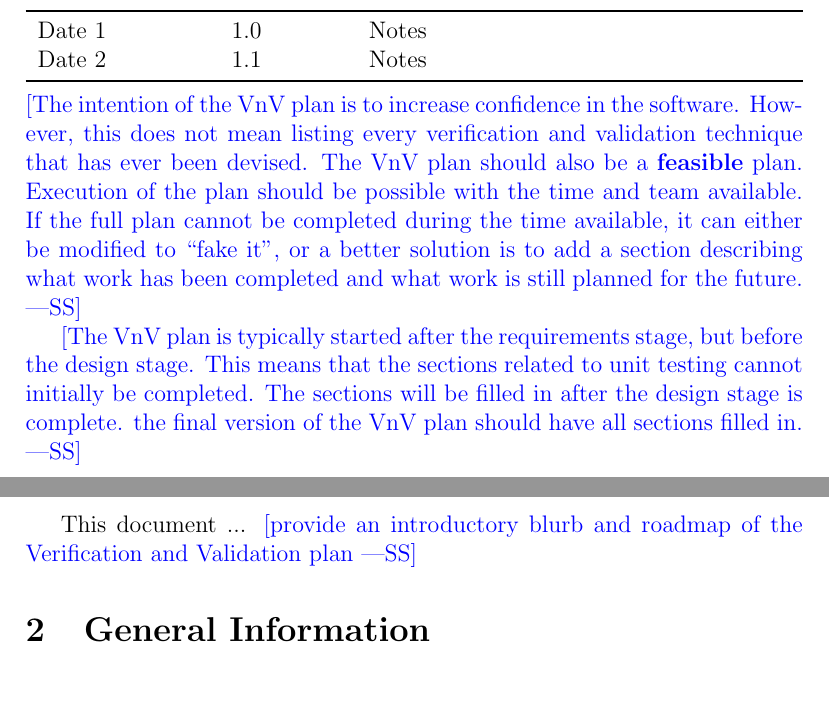
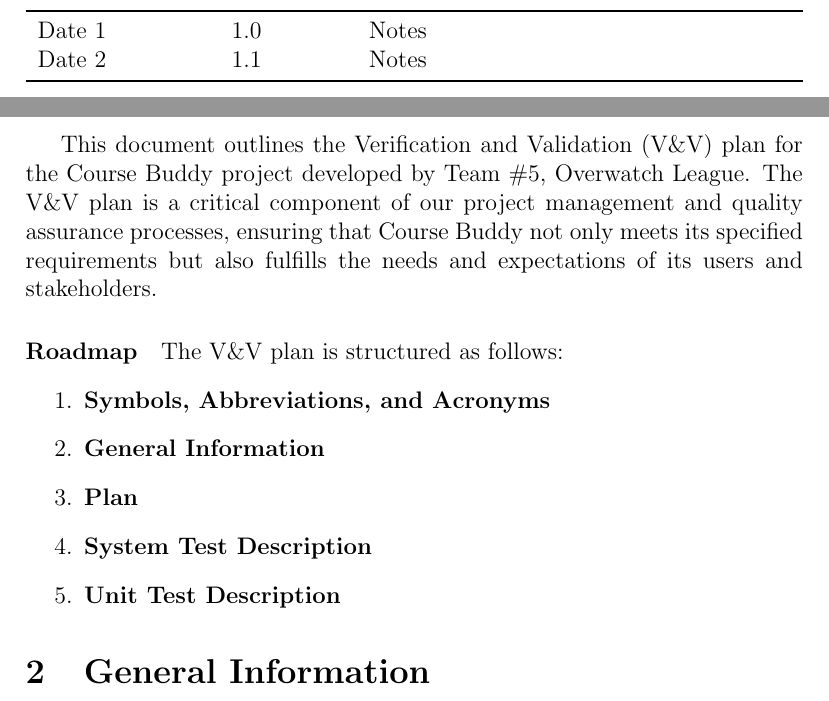
Before and after one commit to katrina799/4G06CapstoneProjectT5, a LaTeX document (docs/VnVPlan/VnVPlan.tex): two parts of pages 2 and 6 of 24 before the commit and two parts of pages 2 and 6 of 25 after it, joined at a grey line, cut so that both start at the same text. Compiled offline with pdfLaTeX.

Commit message:
VnV roadmap added

```diff
--- a/docs/VnVPlan/VnVPlan.tex
+++ b/docs/VnVPlan/VnVPlan.tex
@@ -37,19 +37,6 @@
 \end{tabularx}
 
 ~\\
-\wss{The intention of the VnV plan is to increase confidence in the software.
-However, this does not mean listing every verification and validation technique
-that has ever been devised.  The VnV plan should also be a \textbf{feasible}
-plan. Execution of the plan should be possible with the time and team available.
-If the full plan cannot be completed during the time available, it can either be
-modified to ``fake it'', or a better solution is to add a section describing
-what work has been completed and what work is still planned for the future.}
-
-\wss{The VnV plan is typically started after the requirements stage, but before
-the design stage.  This means that the sections related to unit testing cannot
-initially be completed.  The sections will be filled in after the design stage
-is complete.  the final version of the VnV plan should have all sections filled
-in.}
 
 \newpage
 
@@ -81,9 +68,17 @@
 
 \pagenumbering{arabic}
 
-This document ... \wss{provide an introductory blurb and roadmap of the
-  Verification and Validation plan}
+This document outlines the Verification and Validation (V\&V) plan for the Course Buddy project developed by Team \#5, Overwatch League. The V\&V plan is a critical component of our project management and quality assurance processes, ensuring that Course Buddy not only meets its specified requirements but also fulfills the needs and expectations of its users and stakeholders.
 
+\paragraph{Roadmap}
+The V\&V plan is structured as follows:
+\begin{enumerate}
+    \item \textbf{Symbols, Abbreviations, and Acronyms}
+    \item \textbf{General Information}
+    \item \textbf{Plan}
+    \item \textbf{System Test Description}
+    \item \textbf{Unit Test Description}
+\end{enumerate}
 \section{General Information}
 
 \subsection{Summary}
```
Also changed, not shown: docs/VnVPlan/VnVPlan.pdf, docs/VnVPlan/VnVPlan.tex (4 more changed lines).
